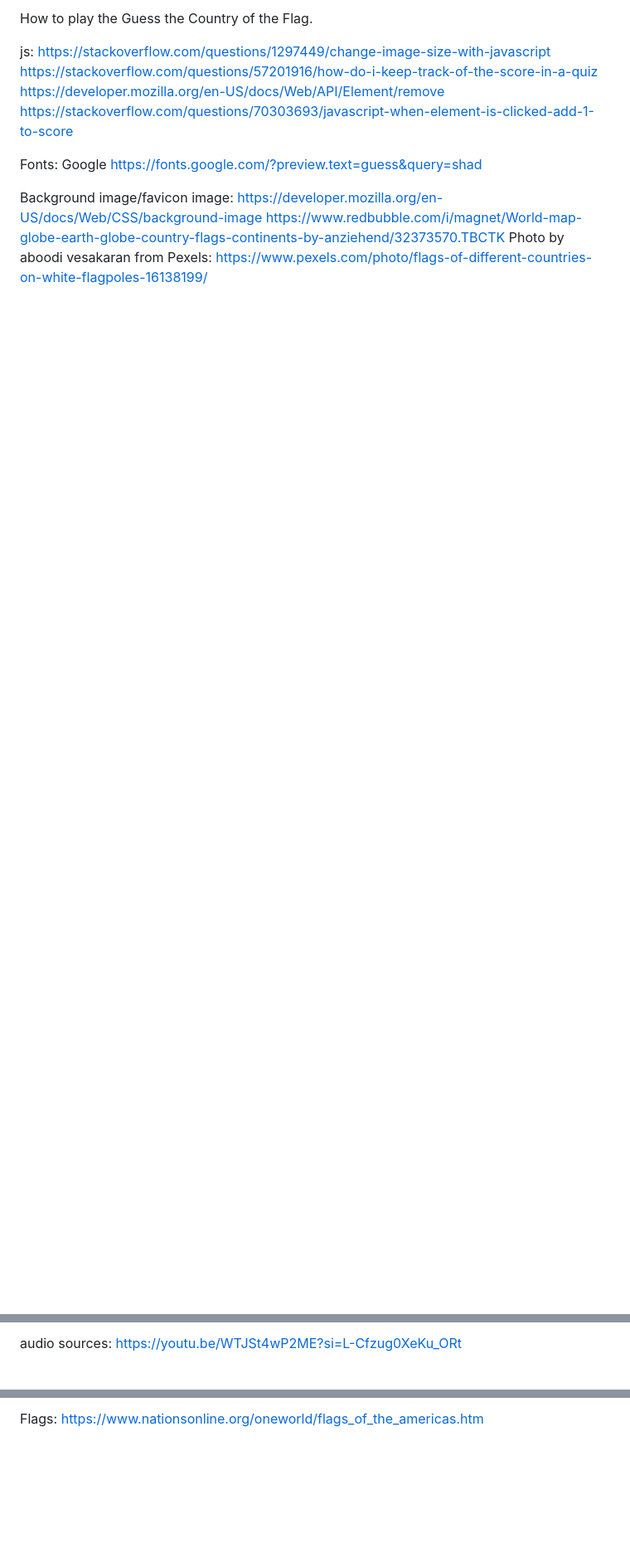
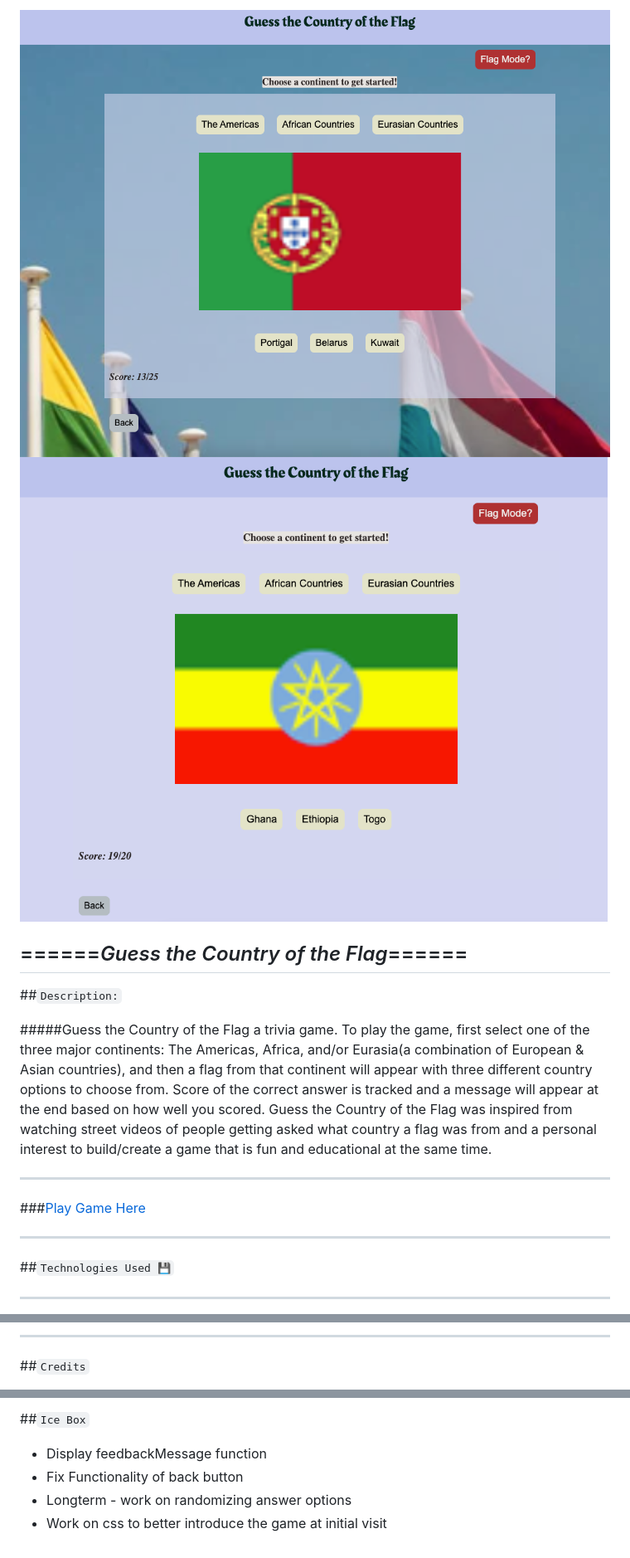
Before and after one commit to Kiibra/guess-the-country, a Markdown page: README.md, 3 parts joined by grey strips. Shown: that part at 83% size. Rendered like a GitHub page; pictures changed too: assets/images/image1.png (added), assets/images/image2.png (added); blank space fills up the shorter version.

Commit message:
complete updating README.md file with images,desctiption,etc

```diff
--- a/README.md
+++ b/README.md
@@ -1,19 +1,17 @@
-How to play the Guess the Country of the Flag.
+![](assets/images/image1.png)
+![](assets/images/image2.png)
 
 
+======*Guess the Country of the Flag*======
+---
 
-<!-- References/Resources: -->
-js:
-https://stackoverflow.com/questions/1297449/change-image-size-with-javascript
-https://stackoverflow.com/questions/57201916/how-do-i-keep-track-of-the-score-in-a-quiz
-https://developer.mozilla.org/en-US/docs/Web/API/Element/remove
-https://stackoverflow.com/questions/70303693/javascript-when-element-is-clicked-add-1-to-score
+##`Description:`
 
-Fonts: Google
-https://fonts.google.com/?preview.text=guess&query=shad
+#####Guess the Country of the Flag a trivia game. To play the game, first select one of the three major continents: The Americas, Africa, and/or Eurasia(a combination of European & Asian countries), and then a flag from that continent will appear with three different country options to choose from. Score of the correct answer is tracked and a message will appear at the end based on how well you scored. Guess the Country of the Flag was inspired from watching street videos of people getting asked what country a flag was from and a personal interest to build/create a game that is fun and educational at the same time.
 
- Background image/favicon image:
-https://developer.mozilla.org/en-US/docs/Web/CSS/background-image
-https://www.redbubble.com/i/magnet/World-map-globe-earth-globe-country-flags-continents-by-anziehend/32373570.TBCTK
-Photo by aboodi vesakaran from Pexels: https://www.pexels.com/photo/flags-of-different-countries-on-white-flagpoles-16138199/
+---
+###[Play Game Here](https://guess-the-country-flag-kb.netlify.app/)
+___
+##`Technologies Used 💾`
+___
 
@@ -20,4 +23,4 @@ Photo by aboodi vesakaran from Pexels: https://www.pexels.com/photo/flags-of-dif
 
-audio sources:
-https://youtu.be/WTJSt4wP2ME?si=L-Cfzug0XeKu_ORt
+***
+##`Credits`
 
@@ -24,3 +28,7 @@ https://youtu.be/WTJSt4wP2ME?si=L-Cfzug0XeKu_ORt
 
-Flags:
-https://www.nationsonline.org/oneworld/flags_of_the_americas.htm
+##`Ice Box`
+
+* Display feedbackMessage function
+* Fix Functionality of back button
+* Longterm - work on randomizing answer options
+* Work on css to better introduce the game at initial visit
```
Also changed, not shown: other parts of README.md (+6 -0 lines), assets/globe.jpg (deleted), assets/images/flags.png (renamed from assets/flags.png), 3 other files.
